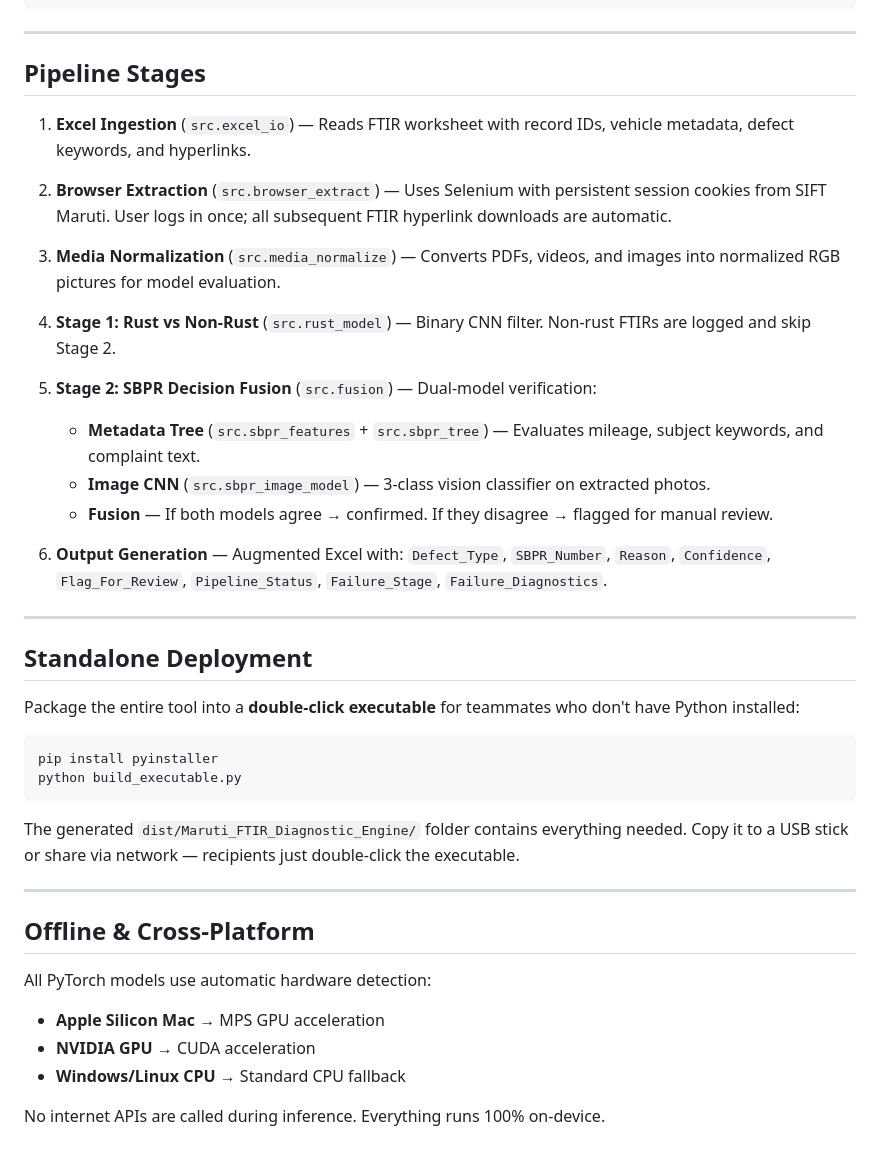
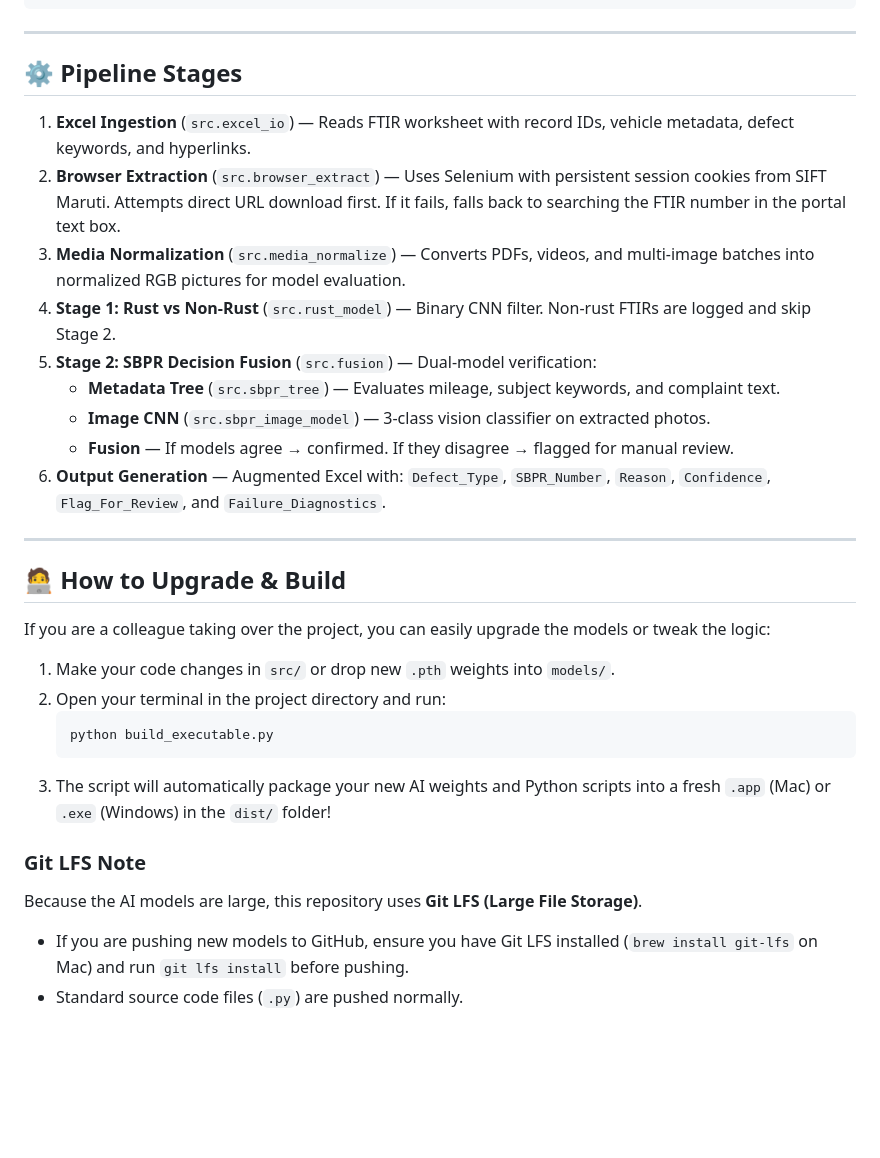
Before and after one commit to Kapil6996/FTIR-Diagnostic-Engine, a Markdown page: README.md, the part around one of its changes. GitHub-like rendering; blank space fills up the shorter version.

````diff
--- a/README.md
+++ b/README.md
@@ -68,43 +69,31 @@ ftir_sbpr_tool/
 
 ---
 
-## Pipeline Stages
+## ⚙️ Pipeline Stages
 
 1. **Excel Ingestion** (`src.excel_io`) — Reads FTIR worksheet with record IDs, vehicle metadata, defect keywords, and hyperlinks.
-
-2. **Browser Extraction** (`src.browser_extract`) — Uses Selenium with persistent session cookies from SIFT Maruti. User logs in once; all subsequent FTIR hyperlink downloads are automatic.
-
-3. **Media Normalization** (`src.media_normalize`) — Converts PDFs, videos, and images into normalized RGB pictures for model evaluation.
-
+2. **Browser Extraction** (`src.browser_extract`) — Uses Selenium with persistent session cookies from SIFT Maruti. Attempts direct URL download first. If it fails, falls back to searching the FTIR number in the portal text box.
+3. **Media Normalization** (`src.media_normalize`) — Converts PDFs, videos, and multi-image batches into normalized RGB pictures for model evaluation.
 4. **Stage 1: Rust vs Non-Rust** (`src.rust_model`) — Binary CNN filter. Non-rust FTIRs are logged and skip Stage 2.
-
 5. **Stage 2: SBPR Decision Fusion** (`src.fusion`) — Dual-model verification:
-   - **Metadata Tree** (`src.sbpr_features` + `src.sbpr_tree`) — Evaluates mileage, subject keywords, and complaint text.
+   - **Metadata Tree** (`src.sbpr_tree`) — Evaluates mileage, subject keywords, and complaint text.
    - **Image CNN** (`src.sbpr_image_model`) — 3-class vision classifier on extracted photos.
-   - **Fusion** — If both models agree → confirmed. If they disagree → flagged for manual review.
-
-6. **Output Generation** — Augmented Excel with: `Defect_Type`, `SBPR_Number`, `Reason`, `Confidence`, `Flag_For_Review`, `Pipeline_Status`, `Failure_Stage`, `Failure_Diagnostics`.
+   - **Fusion** — If models agree → confirmed. If they disagree → flagged for manual review.
+6. **Output Generation** — Augmented Excel with: `Defect_Type`, `SBPR_Number`, `Reason`, `Confidence`, `Flag_For_Review`, and `Failure_Diagnostics`.
 
 ---
 
-## Standalone Deployment
+## 🧑‍💻 How to Upgrade & Build
 
-Package the entire tool into a **double-click executable** for teammates who don't have Python installed:
+If you are a colleague taking over the project, you can easily upgrade the models or tweak the logic:
+1. Make your code changes in `src/` or drop new `.pth` weights into `models/`.
+2. Open your terminal in the project directory and run:
+   ```bash
+   python build_executable.py
+   ```
+3. The script will automatically package your new AI weights and Python scripts into a fresh `.app` (Mac) or `.exe` (Windows) in the `dist/` folder!
 
-```bash
-pip install pyinstaller
-python build_executable.py
-```
-
-The generated `dist/Maruti_FTIR_Diagnostic_Engine/` folder contains everything needed. Copy it to a USB stick or share via network — recipients just double-click the executable.
-
----
-
-## Offline & Cross-Platform
-
-All PyTorch models use automatic hardware detection:
-- **Apple Silicon Mac** → MPS GPU acceleration
-- **NVIDIA GPU** → CUDA acceleration
-- **Windows/Linux CPU** → Standard CPU fallback
-
-No internet APIs are called during inference. Everything runs 100% on-device.
+### Git LFS Note
+Because the AI models are large, this repository uses **Git LFS (Large File Storage)**.
+- If you are pushing new models to GitHub, ensure you have Git LFS installed (`brew install git-lfs` on Mac) and run `git lfs install` before pushing.
+- Standard source code files (`.py`) are pushed normally.
````
Also changed, not shown: other parts of README.md (+28 -27 lines).
